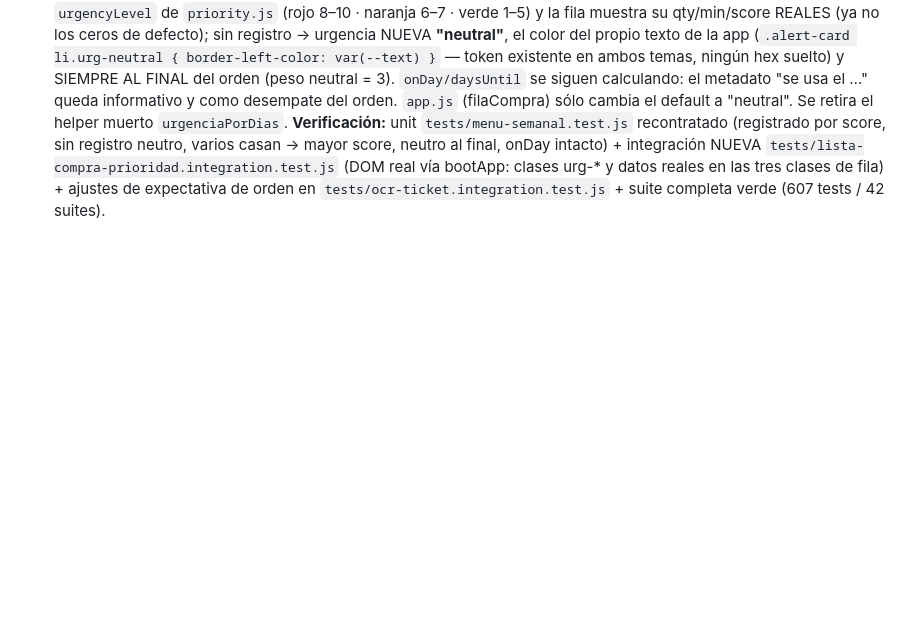
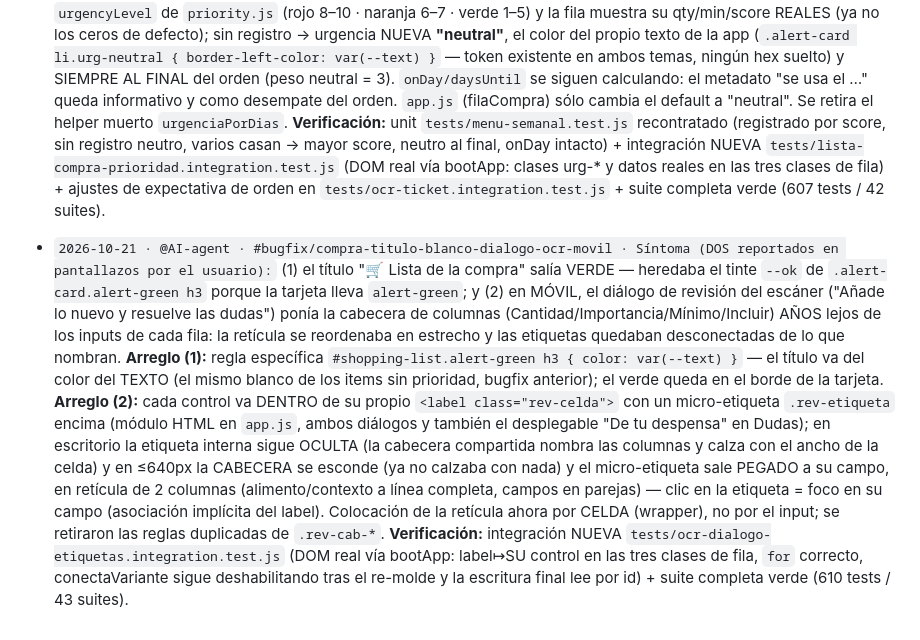
Before and after one commit to inigo9777-design/inigo9777-design.github.io, a Markdown page: bugfix.md, the part around the change. Rendered like a GitHub page; blank space fills up the shorter version.

Commit message:
docs(bugfix): registro del título de la compra y del diálogo OCR en móvil

```diff
--- a/bugfix.md
+++ b/bugfix.md
@@ -156,3 +156,24 @@ Formato: `YYYY-MM-DD · @autor · #rama · Síntoma / Causa / Arreglo / Verifica
   (DOM real vía bootApp: clases urg-* y datos reales en las tres clases de fila) + ajustes de
   expectativa de orden en `tests/ocr-ticket.integration.test.js` + suite completa verde
   (607 tests / 42 suites).
+- `2026-10-21 · @AI-agent · #bugfix/compra-titulo-blanco-dialogo-ocr-movil · Síntoma (DOS
+  reportados en pantallazos por el usuario):` (1) el título "🛒 Lista de la compra" salía VERDE —
+  heredaba el tinte `--ok` de `.alert-card.alert-green h3` porque la tarjeta lleva `alert-green`;
+  y (2) en MÓVIL, el diálogo de revisión del escáner ("Añade lo nuevo y resuelve las dudas")
+  ponía la cabecera de columnas (Cantidad/Importancia/Mínimo/Incluir) AÑOS lejos de los inputs
+  de cada fila: la retícula se reordenaba en estrecho y las etiquetas quedaban desconectadas de
+  lo que nombran. **Arreglo (1):** regla específica
+  `#shopping-list.alert-green h3 { color: var(--text) }` — el título va del color del TEXTO (el
+  mismo blanco de los items sin prioridad, bugfix anterior); el verde queda en el borde de la
+  tarjeta. **Arreglo (2):** cada control va DENTRO de su propio `<label class="rev-celda">` con
+  un micro-etiqueta `.rev-etiqueta` encima (módulo HTML en `app.js`, ambos diálogos y también el
+  desplegable "De tu despensa" en Dudas); en escritorio la etiqueta interna sigue OCULTA (la
+  cabecera compartida nombra las columnas y calza con el ancho de la celda) y en ≤640px la
+  CABECERA se esconde (ya no calzaba con nada) y el micro-etiqueta sale PEGADO a su campo, en
+  retícula de 2 columnas (alimento/contexto a línea completa, campos en parejas) — clic en la
+  etiqueta = foco en su campo (asociación implícita del label). Colocación de la retícula ahora
+  por CELDA (wrapper), no por el input; se retiraron las reglas duplicadas de `.rev-cab-*`.
+  **Verificación:** integración NUEVA `tests/ocr-dialogo-etiquetas.integration.test.js` (DOM
+  real vía bootApp: label↦SU control en las tres clases de fila, `for` correcto, conectaVariante
+  sigue deshabilitando tras el re-molde y la escritura final lee por id) + suite completa verde
+  (610 tests / 43 suites).
```
